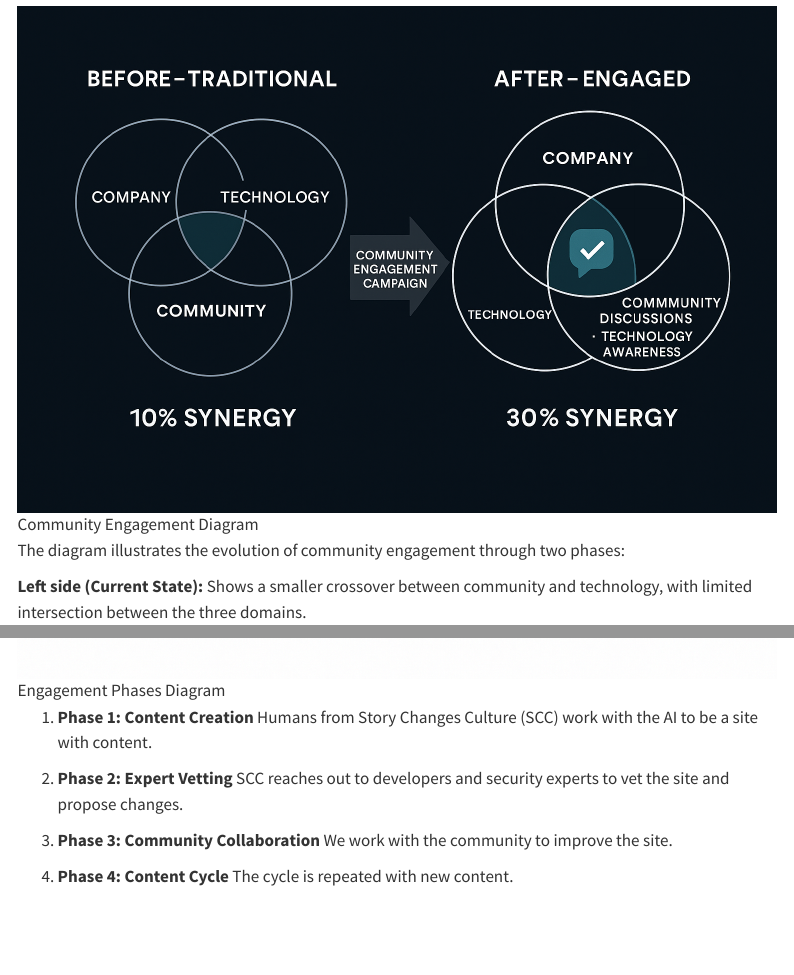
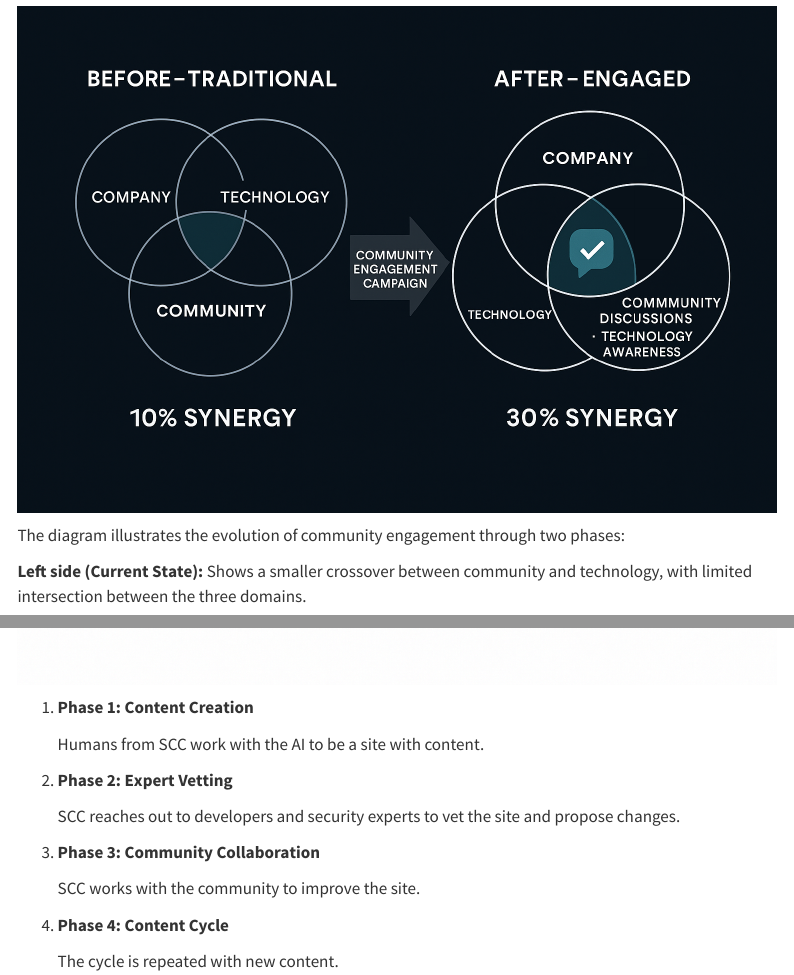
Before and after one commit to Oppkey/hardened-container, a Quarto document (pages/proposal.qmd): the page in a window 1100 px wide, from 190 px down, and a second part further down, joined at a grey line. Rendered offline with R 4.5, knitr and Pandoc in place of Quarto, with nearby package versions; menus at the side of the page are left out.

Commit message:
SCC wording updates

```diff
--- a/pages/proposal.qmd
+++ b/pages/proposal.qmd
@@ -6,7 +6,7 @@ This is a proposal from Story Changes Culture to explore the synergy of communit
 
 ## Community Engagement Evolution
 
-![Community Engagement Diagram](../assets/images/community-engagement-d1.png)
+![](../assets/images/community-engagement-d1.png)
 
 The diagram illustrates the evolution of community engagement through two phases:
 
@@ -29,18 +29,22 @@ Leadership and respect in any community are earned, not given. For a company to
 
 ## Engagement Phases
 
-![Engagement Phases Diagram](../assets/images/engagement_phases.png)
+![](../assets/images/engagement_phases.png)
 
 1.  **Phase 1: Content Creation**
-    Humans from Story Changes Culture (SCC) work with the AI to be a site with content.
+
+    Humans from SCC work with the AI to be a site with content.
 
 2.  **Phase 2: Expert Vetting**
+
     SCC reaches out to developers and security experts to vet the site and propose changes.
 
 3.  **Phase 3: Community Collaboration**
-    We work with the community to improve the site.
+
+    SCC works with the community to improve the site.
 
 4.  **Phase 4: Content Cycle**
+
     The cycle is repeated with new content.
 
 ## Example of Real People Working with a Site
```
Also changed, not shown: pages/proposal.qmd (2 more changed lines).
